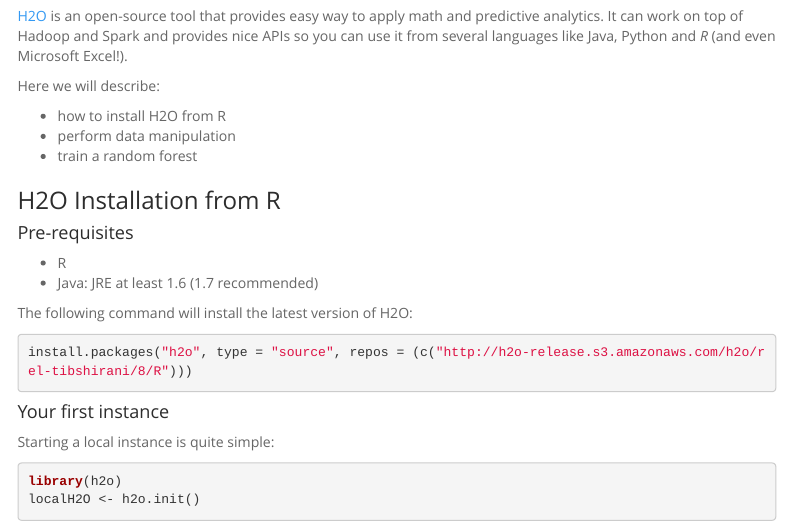
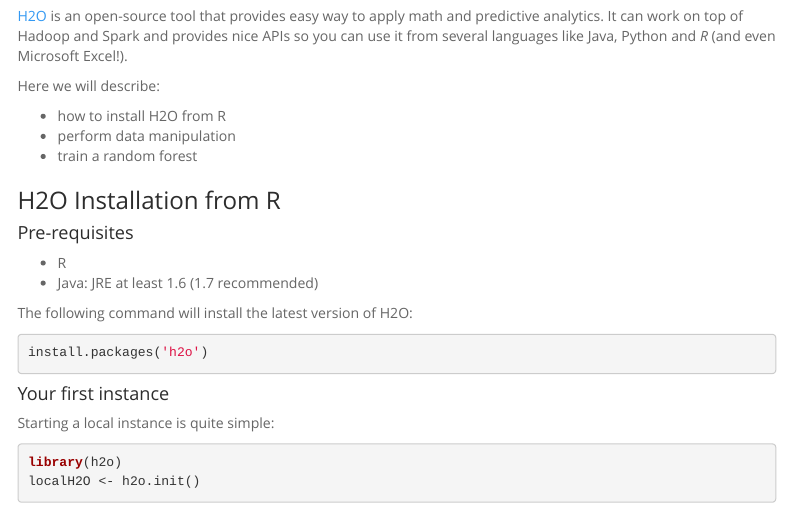
Before and after one commit to geraudster/pumpprediction, an R Markdown document (h2oPumpPredict.Rmd): the page in a window 1100 px wide, from 1440 px down. Rendered offline with R 4.5, knitr and Pandoc, with nearby package versions; some code elsewhere in the file could not run offline; menus at the side of the page are left out.

Commit message:
change package installation

````diff
--- a/h2oPumpPredict.Rmd
+++ b/h2oPumpPredict.Rmd
@@ -99,7 +99,7 @@
 
 The following command will install the latest version of H2O:
 ```{r, eval = FALSE}
-install.packages("h2o", type = "source", repos = (c("http://h2o-release.s3.amazonaws.com/h2o/rel-tibshirani/8/R")))
+install.packages('h2o')
 ```
 
 #### Your first instance
````
